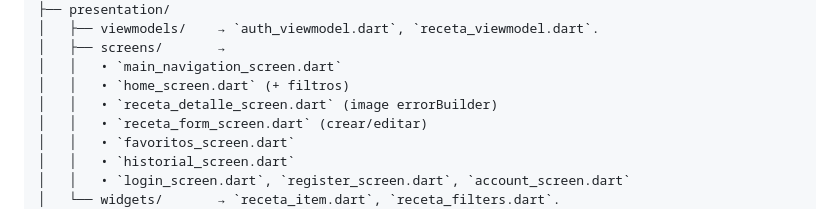
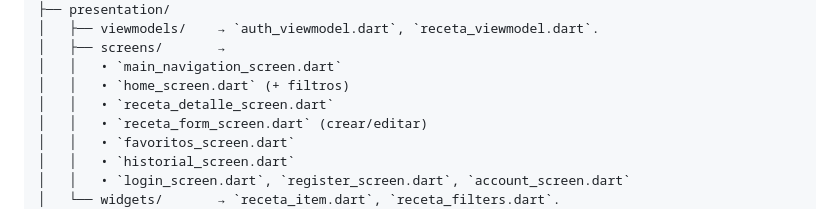
Before and after one commit to MSdelP/Recetas_app, a Markdown page: README.md, the part around the change. GitHub-like rendering.

```diff
--- a/README.md
+++ b/README.md
@@ -61,7 +61,7 @@ lib/
 │   ├── screens/       →
 │   │   • `main_navigation_screen.dart`
 │   │   • `home_screen.dart` (+ filtros)
-│   │   • `receta_detalle_screen.dart` (image errorBuilder)
+│   │   • `receta_detalle_screen.dart`
 │   │   • `receta_form_screen.dart` (crear/editar)
 │   │   • `favoritos_screen.dart`
 │   │   • `historial_screen.dart`
```
